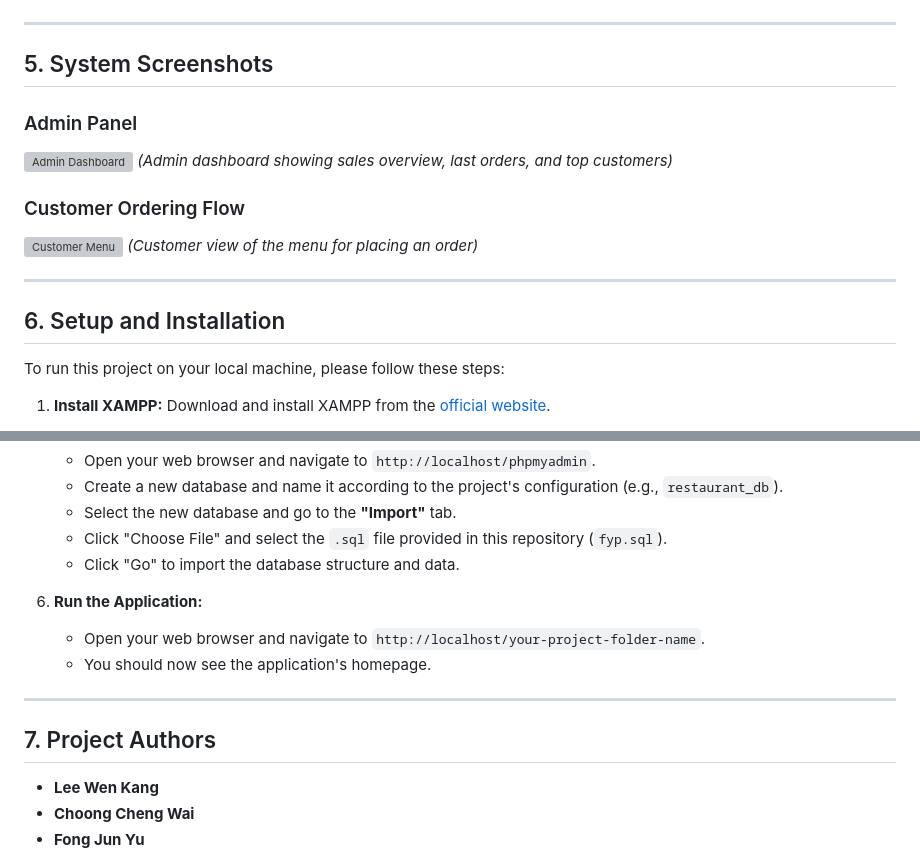
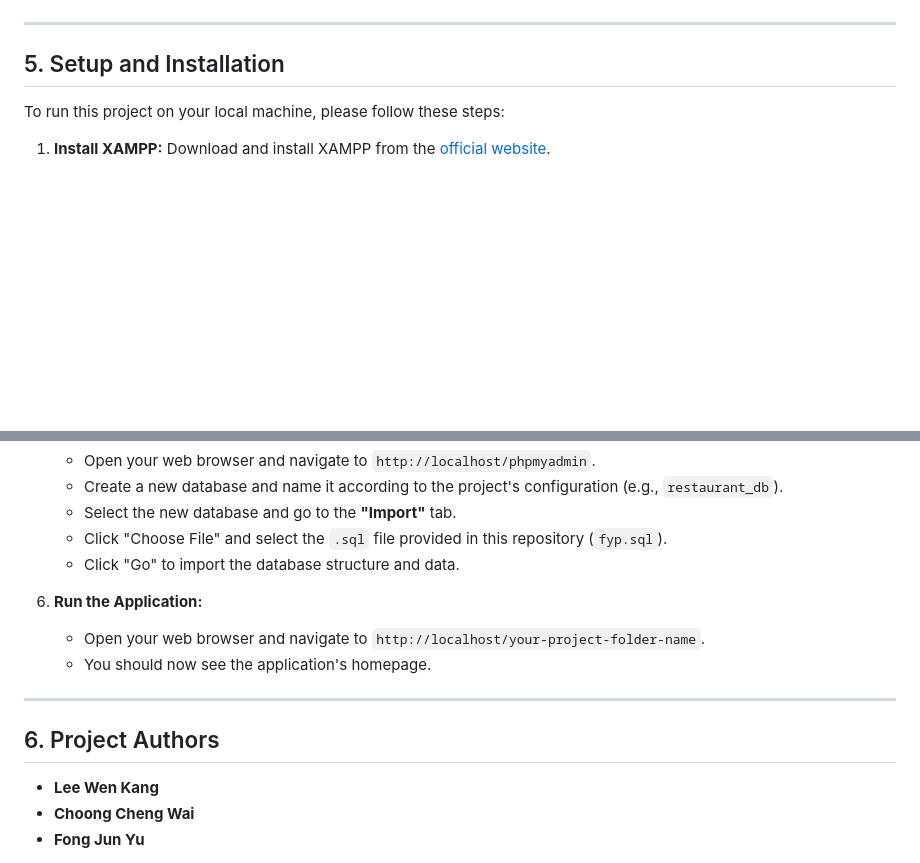
Before and after one commit to 12Lwk/fypproject-restaurant-management-system, a Markdown page: README.md, 2 parts joined by grey strips. GitHub-like rendering; blank space fills up the shorter version; grey boxes are pictures that could not be loaded.

```diff
--- a/README.md
+++ b/README.md
@@ -75,19 +75,7 @@ This project is a classic client-server web application built with the following
 
 ---
 
-## 5. System Screenshots
-
-### Admin Panel
-![Admin Dashboard](https://i.imgur.com/your-admin-dashboard-image.png)
-*(Admin dashboard showing sales overview, last orders, and top customers)*
-
-### Customer Ordering Flow
-![Customer Menu](https://i.imgur.com/your-customer-menu-image.png)
-*(Customer view of the menu for placing an order)*
-
----
-
-## 6. Setup and Installation
+## 5. Setup and Installation
 
 To run this project on your local machine, please follow these steps:
 
@@ -109,13 +97,13 @@ To run this project on your local machine, please follow these steps:
     * Click "Choose File" and select the `.sql` file provided in this repository (`fyp.sql`).
     * Click "Go" to import the database structure and data.
 
-6.  **Run the Application:**
+5.  **Run the Application:**
     * Open your web browser and navigate to `http://localhost/your-project-folder-name`.
     * You should now see the application's homepage.
 
 ---
 
-## 7. Project Authors
+## 6. Project Authors
 
 * **Lee Wen Kang**
 * **Choong Cheng Wai**
```
